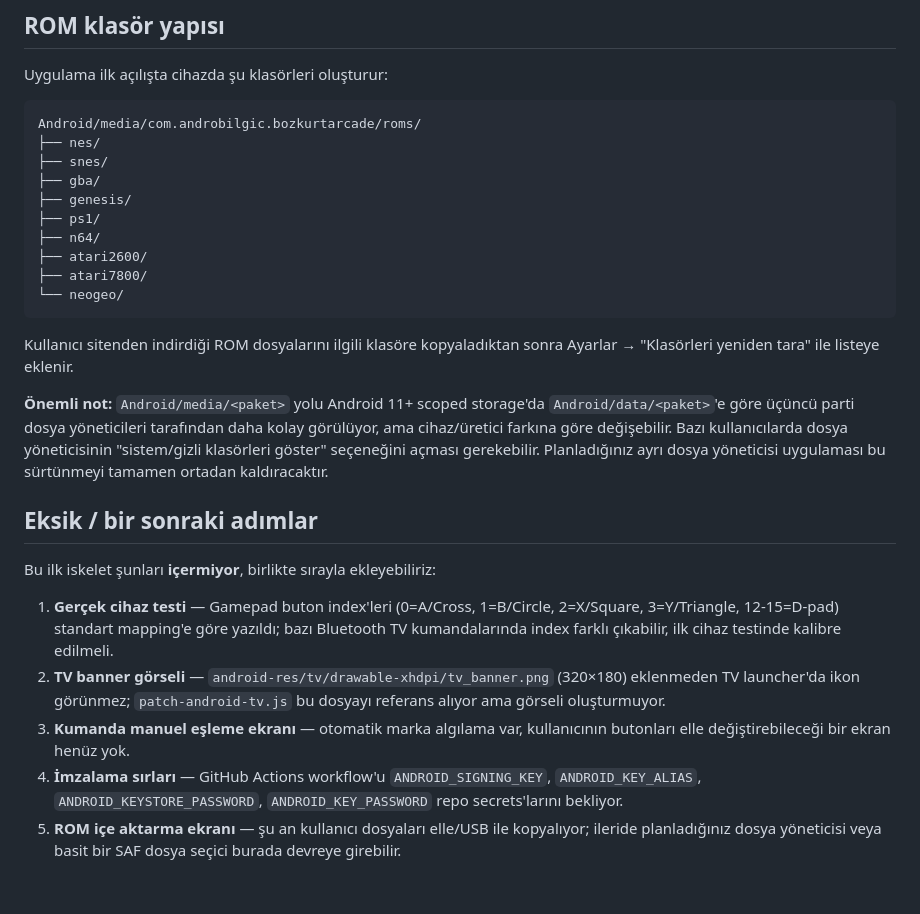
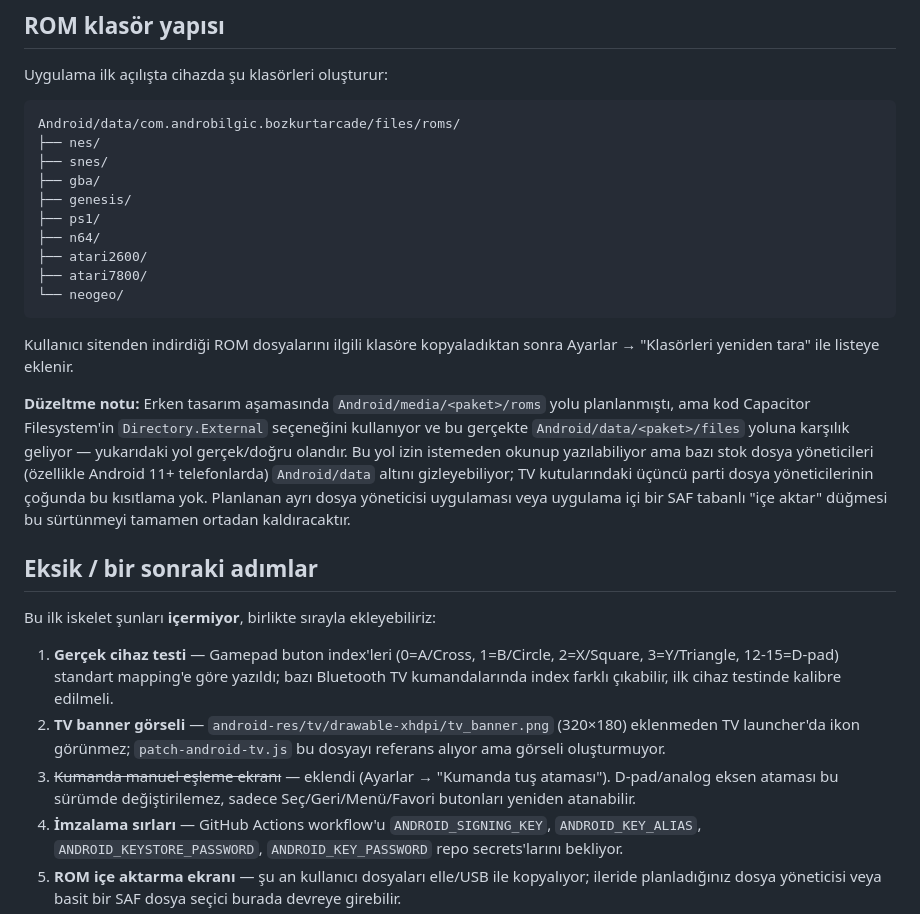
Before and after one commit to androbilgic45-create/Retro-Game-Tv, a Markdown page: README.md, the part around the change. Rendered like a GitHub page; blank space fills up the shorter version.

````diff
--- a/README.md
+++ b/README.md
@@ -21,7 +21,7 @@ PlayStation, Nintendo 64, Atari 2600/7800 ve Neo Geo'yu destekler.
 Uygulama ilk açılışta cihazda şu klasörleri oluşturur:
 
 ```
-Android/media/com.androbilgic.bozkurtarcade/roms/
+Android/data/com.androbilgic.bozkurtarcade/files/roms/
 ├── nes/
 ├── snes/
 ├── gba/
@@ -36,12 +36,15 @@ Android/media/com.androbilgic.bozkurtarcade/roms/
 Kullanıcı sitenden indirdiği ROM dosyalarını ilgili klasöre kopyaladıktan
 sonra Ayarlar → "Klasörleri yeniden tara" ile listeye eklenir.
 
-**Önemli not:** `Android/media/<paket>` yolu Android 11+ scoped storage'da
-`Android/data/<paket>`'e göre üçüncü parti dosya yöneticileri tarafından daha
-kolay görülüyor, ama cihaz/üretici farkına göre değişebilir. Bazı
-kullanıcılarda dosya yöneticisinin "sistem/gizli klasörleri göster"
-seçeneğini açması gerekebilir. Planladığınız ayrı dosya yöneticisi
-uygulaması bu sürtünmeyi tamamen ortadan kaldıracaktır.
+**Düzeltme notu:** Erken tasarım aşamasında `Android/media/<paket>/roms`
+yolu planlanmıştı, ama kod Capacitor Filesystem'in `Directory.External`
+seçeneğini kullanıyor ve bu gerçekte `Android/data/<paket>/files` yoluna
+karşılık geliyor — yukarıdaki yol gerçek/doğru olandır. Bu yol izin
+istemeden okunup yazılabiliyor ama bazı stok dosya yöneticileri
+(özellikle Android 11+ telefonlarda) `Android/data` altını gizleyebiliyor;
+TV kutularındaki üçüncü parti dosya yöneticilerinin çoğunda bu kısıtlama
+yok. Planlanan ayrı dosya yöneticisi uygulaması veya uygulama içi bir SAF
+tabanlı "içe aktar" düğmesi bu sürtünmeyi tamamen ortadan kaldıracaktır.
 
 ## Eksik / bir sonraki adımlar
 
@@ -54,8 +57,9 @@ Bu ilk iskelet şunları **içermiyor**, birlikte sırayla ekleyebiliriz:
 2. **TV banner görseli** — `android-res/tv/drawable-xhdpi/tv_banner.png`
    (320×180) eklenmeden TV launcher'da ikon görünmez; `patch-android-tv.js`
    bu dosyayı referans alıyor ama görseli oluşturmuyor.
-3. **Kumanda manuel eşleme ekranı** — otomatik marka algılama var, kullanıcının
-   butonları elle değiştirebileceği bir ekran henüz yok.
+3. ~~Kumanda manuel eşleme ekranı~~ — eklendi (Ayarlar → "Kumanda tuş
+   ataması"). D-pad/analog eksen ataması bu sürümde değiştirilemez, sadece
+   Seç/Geri/Menü/Favori butonları yeniden atanabilir.
 4. **İmzalama sırları** — GitHub Actions workflow'u `ANDROID_SIGNING_KEY`,
    `ANDROID_KEY_ALIAS`, `ANDROID_KEYSTORE_PASSWORD`, `ANDROID_KEY_PASSWORD`
    repo secrets'larını bekliyor.
````
